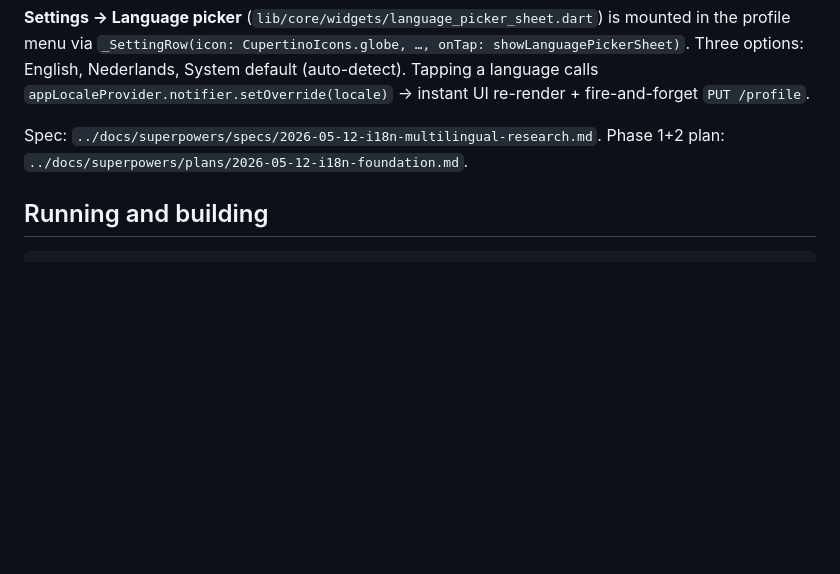
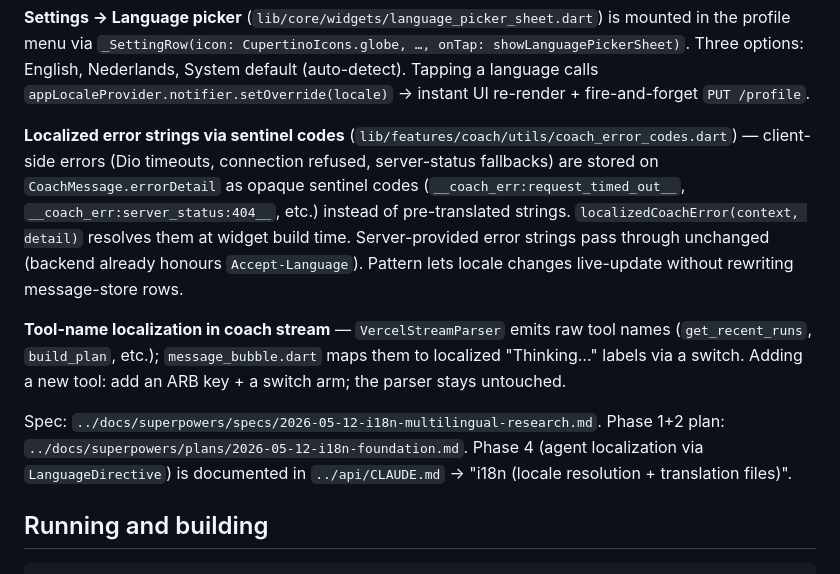
Before and after one commit to ErwinWijnveld/runcoach, a Markdown page: app/CLAUDE.md, the part around one of its changes. GitHub-like rendering; blank space fills up the shorter version.

```diff
--- a/app/CLAUDE.md
+++ b/app/CLAUDE.md
@@ -495,7 +497,11 @@ Side-effects of `setOverride`: writes `currentAppLocaleTag` (top-level mutable i
 
 **Settings → Language picker** (`lib/core/widgets/language_picker_sheet.dart`) is mounted in the profile menu via `_SettingRow(icon: CupertinoIcons.globe, …, onTap: showLanguagePickerSheet)`. Three options: English, Nederlands, System default (auto-detect). Tapping a language calls `appLocaleProvider.notifier.setOverride(locale)` → instant UI re-render + fire-and-forget `PUT /profile`.
 
-Spec: `../docs/superpowers/specs/2026-05-12-i18n-multilingual-research.md`. Phase 1+2 plan: `../docs/superpowers/plans/2026-05-12-i18n-foundation.md`.
+**Localized error strings via sentinel codes** (`lib/features/coach/utils/coach_error_codes.dart`) — client-side errors (Dio timeouts, connection refused, server-status fallbacks) are stored on `CoachMessage.errorDetail` as opaque sentinel codes (`__coach_err:request_timed_out__`, `__coach_err:server_status:404__`, etc.) instead of pre-translated strings. `localizedCoachError(context, detail)` resolves them at widget build time. Server-provided error strings pass through unchanged (backend already honours `Accept-Language`). Pattern lets locale changes live-update without rewriting message-store rows.
+
+**Tool-name localization in coach stream** — `VercelStreamParser` emits raw tool names (`get_recent_runs`, `build_plan`, etc.); `message_bubble.dart` maps them to localized "Thinking…" labels via a switch. Adding a new tool: add an ARB key + a switch arm; the parser stays untouched.
+
+Spec: `../docs/superpowers/specs/2026-05-12-i18n-multilingual-research.md`. Phase 1+2 plan: `../docs/superpowers/plans/2026-05-12-i18n-foundation.md`. Phase 4 (agent localization via `LanguageDirective`) is documented in `../api/CLAUDE.md` → "i18n (locale resolution + translation files)".
 
 ## Running and building
 
```
Also changed, not shown: other parts of app/CLAUDE.md (+2 -0 lines), CLAUDE.md (+5 -2 lines), api/CLAUDE.md (+3 -1 lines).
